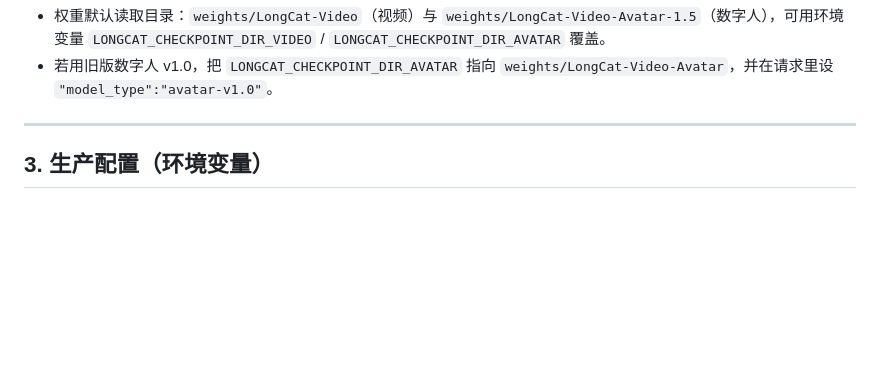
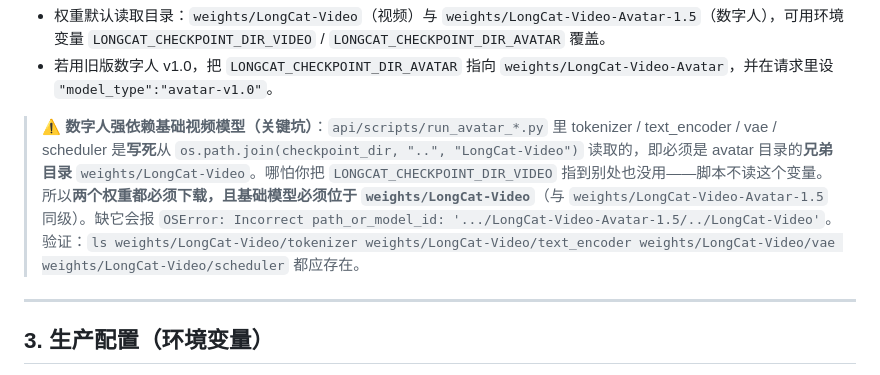
Before and after one commit to cyneck/LongCat-Video-API, a Markdown page: DEPLOYMENT.md, the part around the change. GitHub-like rendering; blank space fills up the shorter version.

Commit message:
docs: 明确数字人强依赖基础视频模型权重（需作为兄弟目录 weights/LongCat-Video 存在）

```diff
--- a/DEPLOYMENT.md
+++ b/DEPLOYMENT.md
@@ -122,6 +122,9 @@ huggingface-cli download meituan-longcat/LongCat-Video-Avatar-1.5 \
 
 - 权重默认读取目录：`weights/LongCat-Video`（视频）与 `weights/LongCat-Video-Avatar-1.5`（数字人），可用环境变量 `LONGCAT_CHECKPOINT_DIR_VIDEO` / `LONGCAT_CHECKPOINT_DIR_AVATAR` 覆盖。
 - 若用旧版数字人 v1.0，把 `LONGCAT_CHECKPOINT_DIR_AVATAR` 指向 `weights/LongCat-Video-Avatar`，并在请求里设 `"model_type":"avatar-v1.0"`。
+
+> ⚠️ **数字人强依赖基础视频模型（关键坑）**：`api/scripts/run_avatar_*.py` 里 tokenizer / text_encoder / vae / scheduler 是**写死**从 `os.path.join(checkpoint_dir, "..", "LongCat-Video")` 读取的，即必须是 avatar 目录的**兄弟目录** `weights/LongCat-Video`。哪怕你把 `LONGCAT_CHECKPOINT_DIR_VIDEO` 指到别处也没用——脚本不读这个变量。所以**两个权重都必须下载，且基础模型必须位于 `weights/LongCat-Video`**（与 `weights/LongCat-Video-Avatar-1.5` 同级）。缺它会报 `OSError: Incorrect path_or_model_id: '.../LongCat-Video-Avatar-1.5/../LongCat-Video'`。
+> 验证：`ls weights/LongCat-Video/tokenizer weights/LongCat-Video/text_encoder weights/LongCat-Video/vae weights/LongCat-Video/scheduler` 都应存在。
 
 ---
 
```
